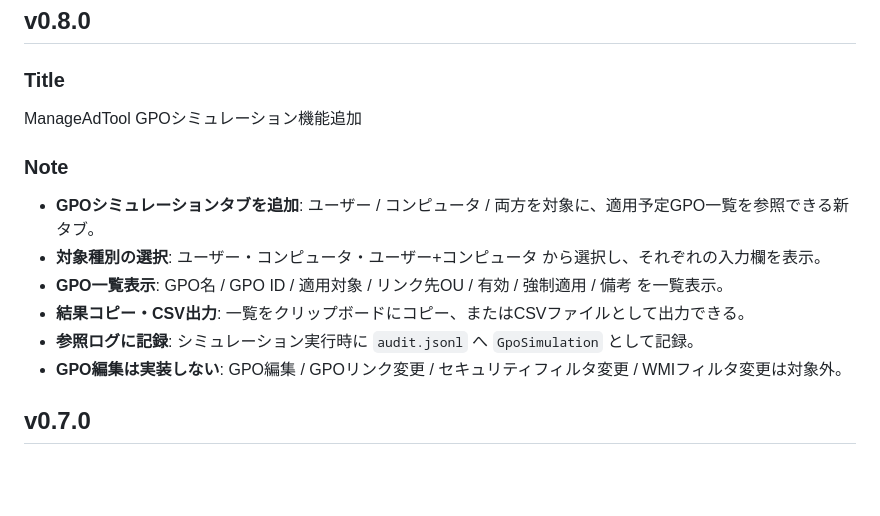
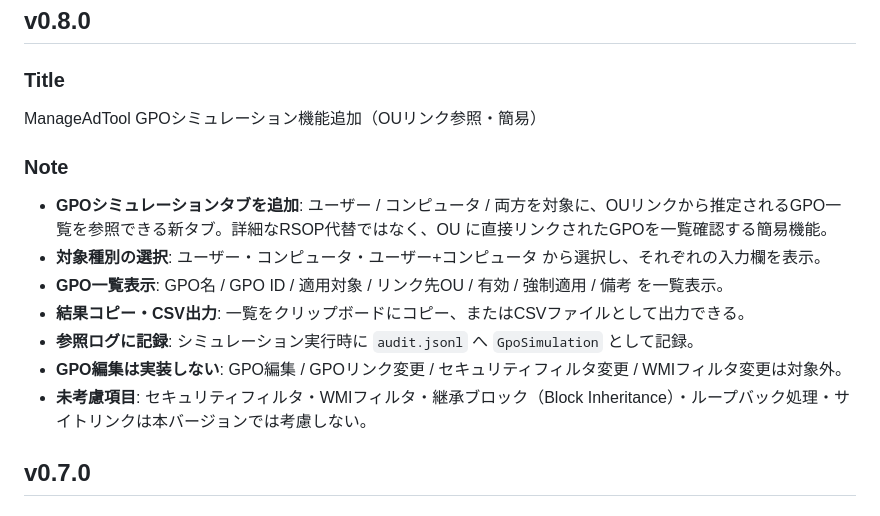
Before and after one commit to YanTKYS/managead, a Markdown page: docs/release/release-note.md, the part around the change. Rendered like a GitHub page; blank space fills up the shorter version.

```diff
--- a/docs/release/release-note.md
+++ b/docs/release/release-note.md
@@ -6,15 +6,16 @@
 
 ## v0.8.0
 ### Title
-ManageAdTool GPOシミュレーション機能追加
+ManageAdTool GPOシミュレーション機能追加（OUリンク参照・簡易）
 
 ### Note
-- **GPOシミュレーションタブを追加**: ユーザー / コンピュータ / 両方を対象に、適用予定GPO一覧を参照できる新タブ。
+- **GPOシミュレーションタブを追加**: ユーザー / コンピュータ / 両方を対象に、OUリンクから推定されるGPO一覧を参照できる新タブ。詳細なRSOP代替ではなく、OU に直接リンクされたGPOを一覧確認する簡易機能。
 - **対象種別の選択**: ユーザー・コンピュータ・ユーザー+コンピュータ から選択し、それぞれの入力欄を表示。
 - **GPO一覧表示**: GPO名 / GPO ID / 適用対象 / リンク先OU / 有効 / 強制適用 / 備考 を一覧表示。
 - **結果コピー・CSV出力**: 一覧をクリップボードにコピー、またはCSVファイルとして出力できる。
 - **参照ログに記録**: シミュレーション実行時に `audit.jsonl` へ `GpoSimulation` として記録。
 - **GPO編集は実装しない**: GPO編集 / GPOリンク変更 / セキュリティフィルタ変更 / WMIフィルタ変更は対象外。
+- **未考慮項目**: セキュリティフィルタ・WMIフィルタ・継承ブロック（Block Inheritance）・ループバック処理・サイトリンクは本バージョンでは考慮しない。
 
 ## v0.7.0
 ### Title
```
Also changed, not shown: README.md (+3 -2 lines), docs/operation/validation-gpo-simulation.md (+20 -2 lines).
